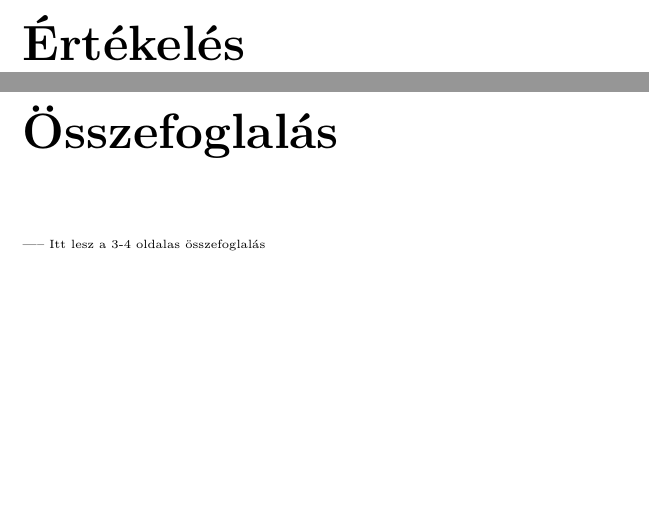
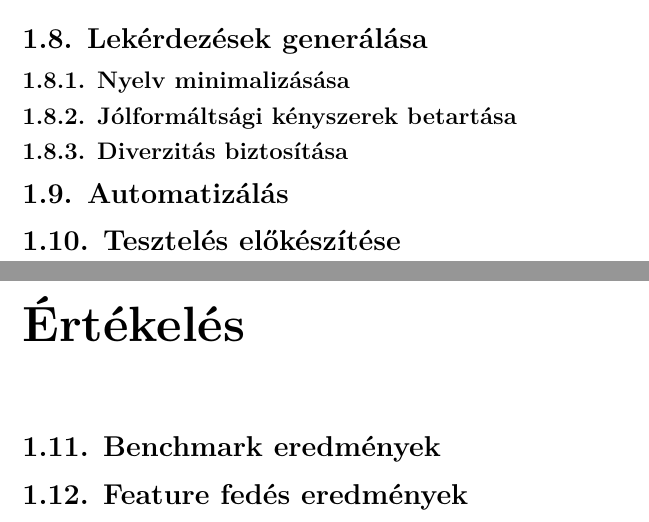
Before and after one commit to marcsika96/NeighborhoodShapes, a LaTeX thesis (tdk_beko/src/BekoMariaTDK.tex, which reads tdk_beko/src/content/ellaboration.tex, tdk_beko/src/content/evaluation.tex, tdk_beko/src/content/summary.tex): two parts of pages 9 and 10 of 12 before the commit and two parts of pages 8 and 9 of 12 after it, joined at a grey line, cut at the place of the change, the shorter picture padded with empty space. Compiled offline with XeLaTeX.

Commit message:
sok alfejezetcímmel több

```diff
--- a/tdk_beko/src/content/ellaboration.tex
+++ b/tdk_beko/src/content/ellaboration.tex
@@ -1 +1,12 @@
 \chapter*{\ellaboration}\addcontentsline{toc}{chapter}{\ellaboration}
+
+\section{Lekérdezések generálása}
+
+\subsection{Nyelv minimalizásása}
+\subsection{Jólformáltsági kényszerek betartása}
+\subsection{Diverzitás biztosítása}
+
+
+\section{Automatizálás}
+
+\section{Tesztelés előkészítése}
--- a/tdk_beko/src/content/evaluation.tex
+++ b/tdk_beko/src/content/evaluation.tex
@@ -1 +1,4 @@
 \chapter*{\evaluation}\addcontentsline{toc}{chapter}{\evaluation}
+
+\section{Benchmark eredmények}
+\section{Feature fedés eredmények}
--- a/tdk_beko/src/content/summary.tex
+++ b/tdk_beko/src/content/summary.tex
@@ -1,4 +1,3 @@
 \chapter*{\osszefoglalas}\addcontentsline{toc}{chapter}{\osszefoglalas}
 
 -----
-Itt lesz a 3-4 oldalas összefoglalás
```
Also changed, not shown: tdk_beko/src/content/overview.tex (+6 -0 lines), tdk_beko/src/BekoMariaTDK.pdf.
